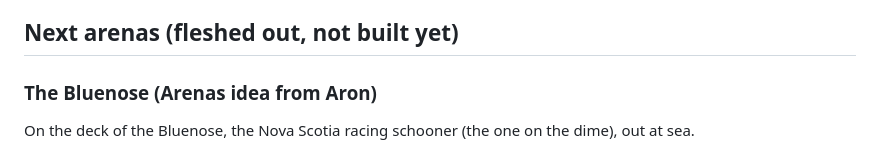
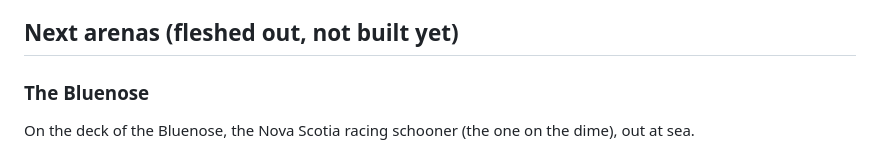
Before and after one commit to jigoleberks/rainbowed, a Markdown page: IDEAS.md, the part around the change. GitHub-like rendering.

Commit message:
IDEAS: tidy the Bluenose heading
Co-Authored-By: Claude Opus 5.5 <noreply@anthropic.com>
Claude-Session: https://claude.ai/code/session_01H47j4472NUQTwhtF41YNXS

```diff
--- a/IDEAS.md
+++ b/IDEAS.md
@@ -118,7 +118,7 @@ site. Rename Sophy for the public build.
 
 ## Next arenas (fleshed out, not built yet)
 
-### The Bluenose (Arenas idea from Aron)
+### The Bluenose
 On the deck of the Bluenose, the Nova Scotia racing schooner (the one on the dime), out at sea.
 - The arena rocks: the deck slowly tilts with the swell, so you slide a little downhill and
   stickmen do too. Now and then a big wave crashes over the rail, shoves everyone across the
```
